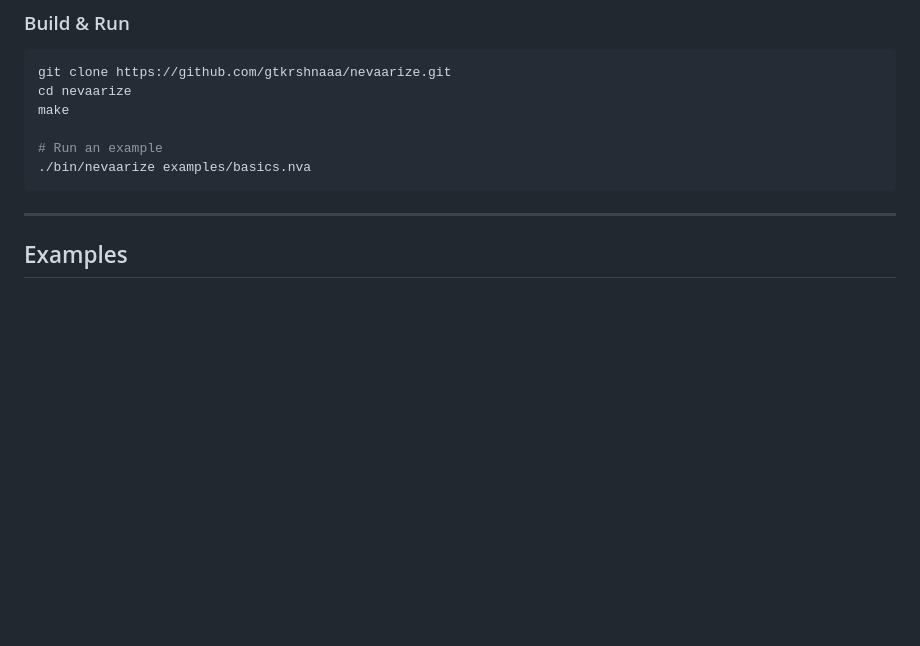
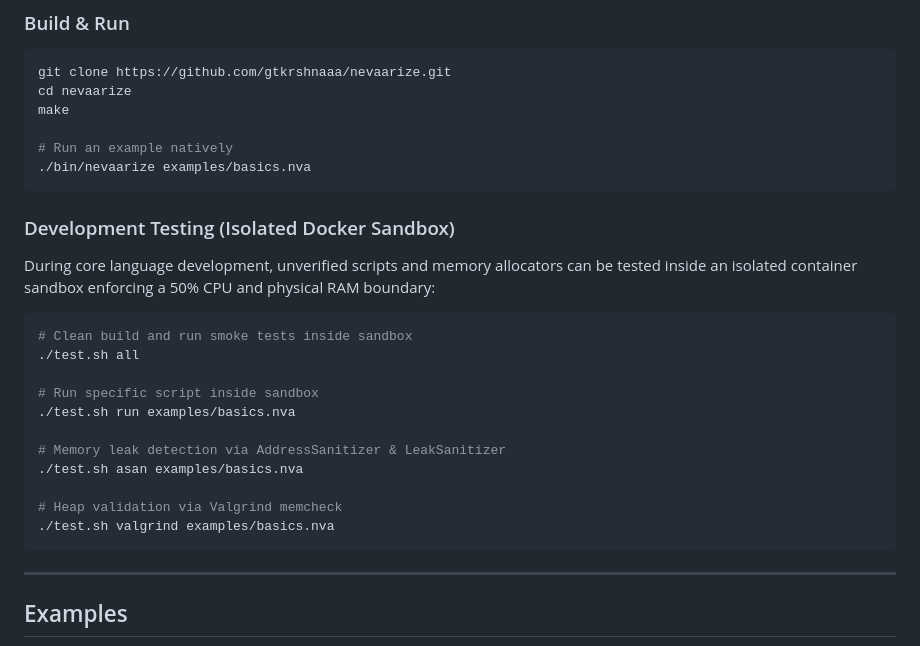
Before and after one commit to gtkrshnaaa/nevaarize, a Markdown page: README.md, the part around the change. Drawn GitHub-style; blank space fills up the shorter version.

Commit message:
docs: establish two-tier quarantine testing and native peak benchmarking workflow

````diff
--- a/README.md
+++ b/README.md
@@ -108,8 +108,26 @@ git clone https://github.com/gtkrshnaaa/nevaarize.git
 cd nevaarize
 make
 
-# Run an example
+# Run an example natively
 ./bin/nevaarize examples/basics.nva
+```
+
+### Development Testing (Isolated Docker Sandbox)
+
+During core language development, unverified scripts and memory allocators can be tested inside an isolated container sandbox enforcing a 50% CPU and physical RAM boundary:
+
+```bash
+# Clean build and run smoke tests inside sandbox
+./test.sh all
+
+# Run specific script inside sandbox
+./test.sh run examples/basics.nva
+
+# Memory leak detection via AddressSanitizer & LeakSanitizer
+./test.sh asan examples/basics.nva
+
+# Heap validation via Valgrind memcheck
+./test.sh valgrind examples/basics.nva
 ```
 
 ---
````
Also changed, not shown: AGENTS.md (+9 -3 lines).
